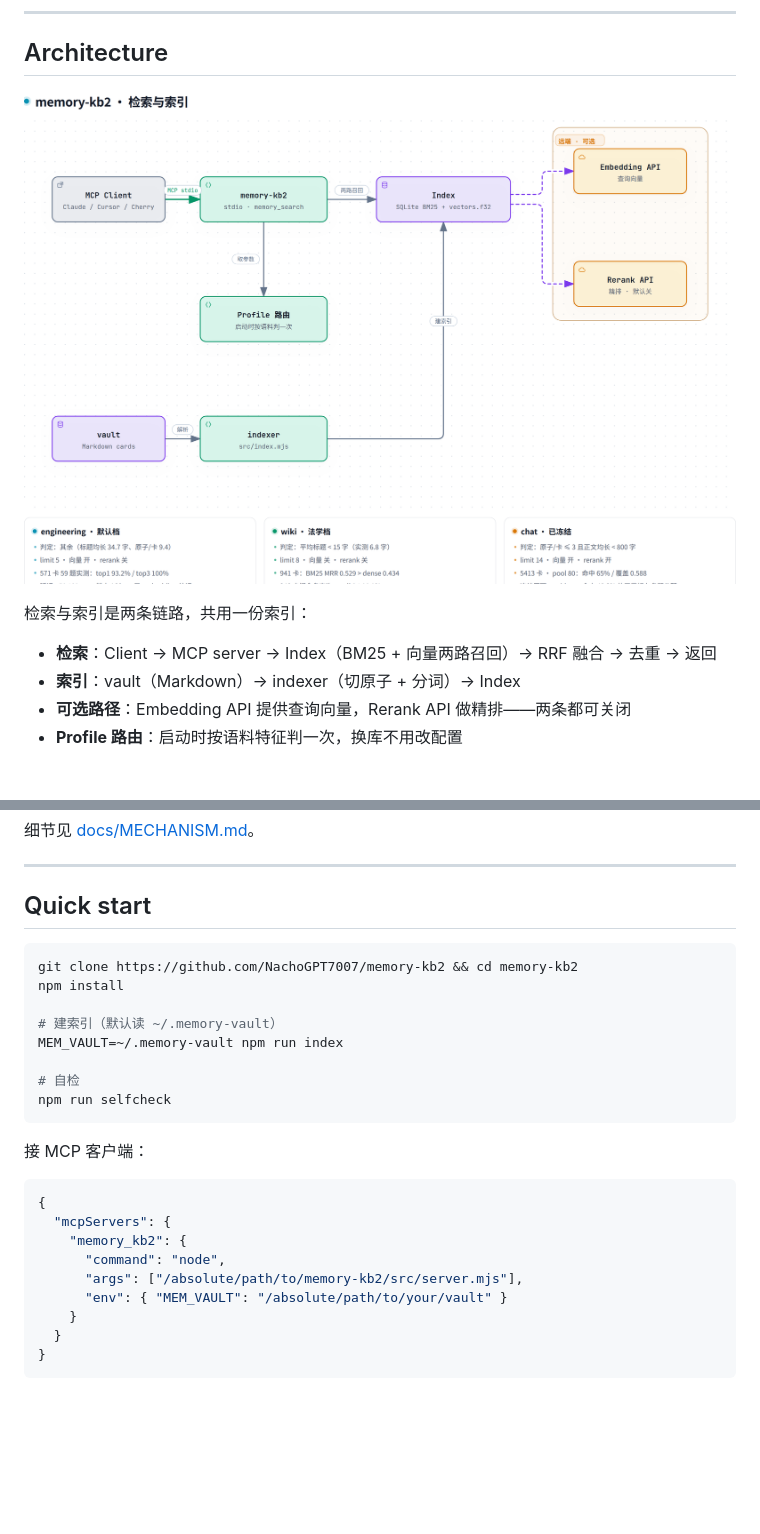
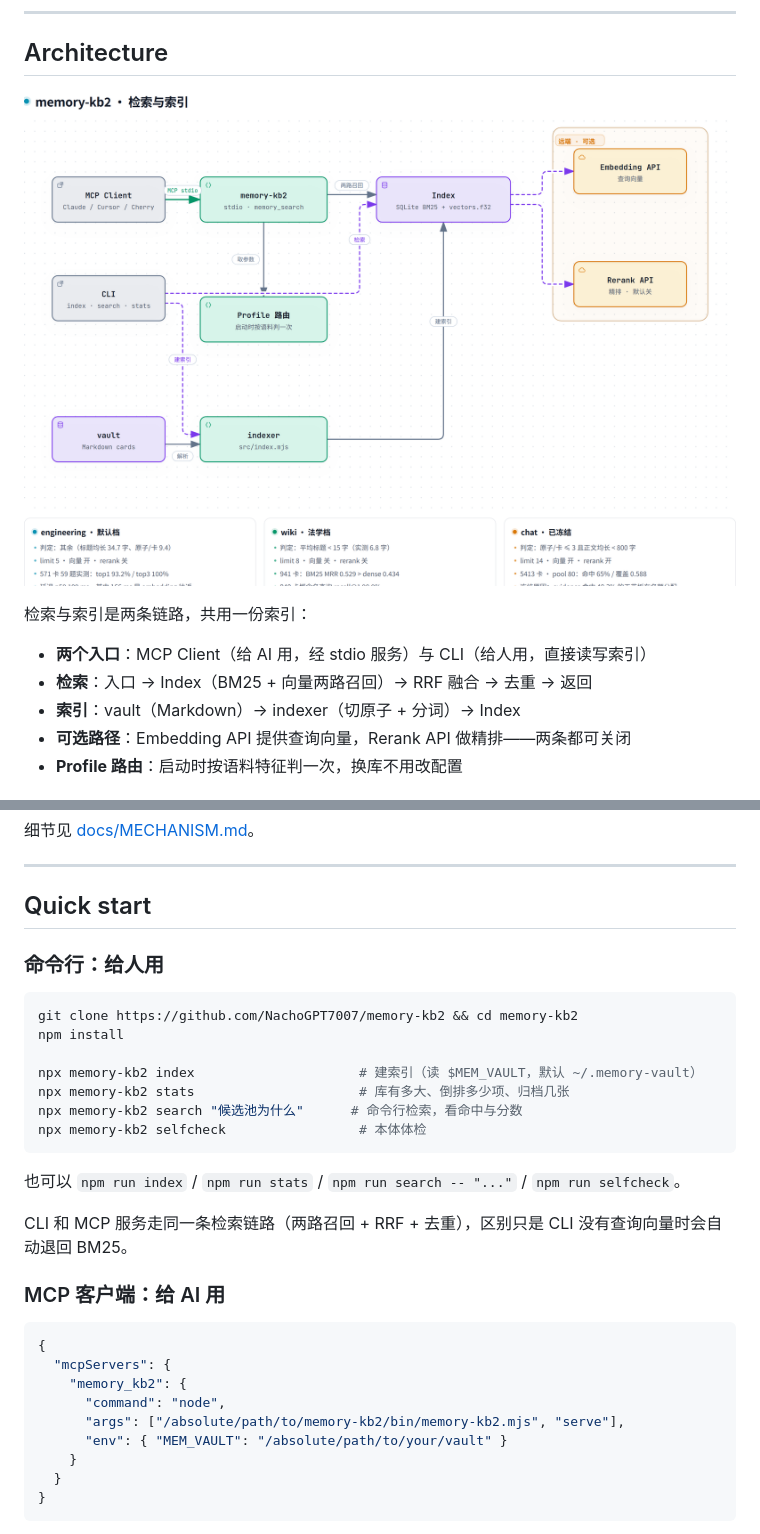
Before and after one commit to NachoGPT7007/memory-kb2, a Markdown page: README.md, 2 parts joined by grey strips. Drawn GitHub-style; pictures changed too: docs/assets/architecture.png; blank space fills up the shorter version.

````diff
--- a/README.md
+++ b/README.md
@@ -39,7 +39,8 @@ MCP 记忆库：把本地 Markdown 卡片变成可检索的长期记忆。BM25
 
 检索与索引是两条链路，共用一份索引：
 
-- **检索**：Client → MCP server → Index（BM25 + 向量两路召回）→ RRF 融合 → 去重 → 返回
+- **两个入口**：MCP Client（给 AI 用，经 stdio 服务）与 CLI（给人用，直接读写索引）
+- **检索**：入口 → Index（BM25 + 向量两路召回）→ RRF 融合 → 去重 → 返回
 - **索引**：vault（Markdown）→ indexer（切原子 + 分词）→ Index
 - **可选路径**：Embedding API 提供查询向量，Rerank API 做精排——两条都可关闭
 - **Profile 路由**：启动时按语料特征判一次，换库不用改配置
@@ -112,25 +113,30 @@ flowchart TB
 
 ## Quick start
 
+### 命令行：给人用
+
 ```bash
 git clone https://github.com/NachoGPT7007/memory-kb2 && cd memory-kb2
 npm install
 
-# 建索引（默认读 ~/.memory-vault）
-MEM_VAULT=~/.memory-vault npm run index
-
-# 自检
-npm run selfcheck
+npx memory-kb2 index                     # 建索引（读 $MEM_VAULT，默认 ~/.memory-vault）
+npx memory-kb2 stats                     # 库有多大、倒排多少项、归档几张
+npx memory-kb2 search "候选池为什么"      # 命令行检索，看命中与分数
+npx memory-kb2 selfcheck                 # 本体体检
 ```
 
-接 MCP 客户端：
+也可以 `npm run index` / `npm run stats` / `npm run search -- "..."` / `npm run selfcheck`。
+
+CLI 和 MCP 服务走同一条检索链路（两路召回 + RRF + 去重），区别只是 CLI 没有查询向量时会自动退回 BM25。
+
+### MCP 客户端：给 AI 用
 
 ```json
 {
   "mcpServers": {
     "memory_kb2": {
       "command": "node",
-      "args": ["/absolute/path/to/memory-kb2/src/server.mjs"],
+      "args": ["/absolute/path/to/memory-kb2/bin/memory-kb2.mjs", "serve"],
       "env": { "MEM_VAULT": "/absolute/path/to/your/vault" }
     }
   }
````
Also changed, not shown: 3 other files.
